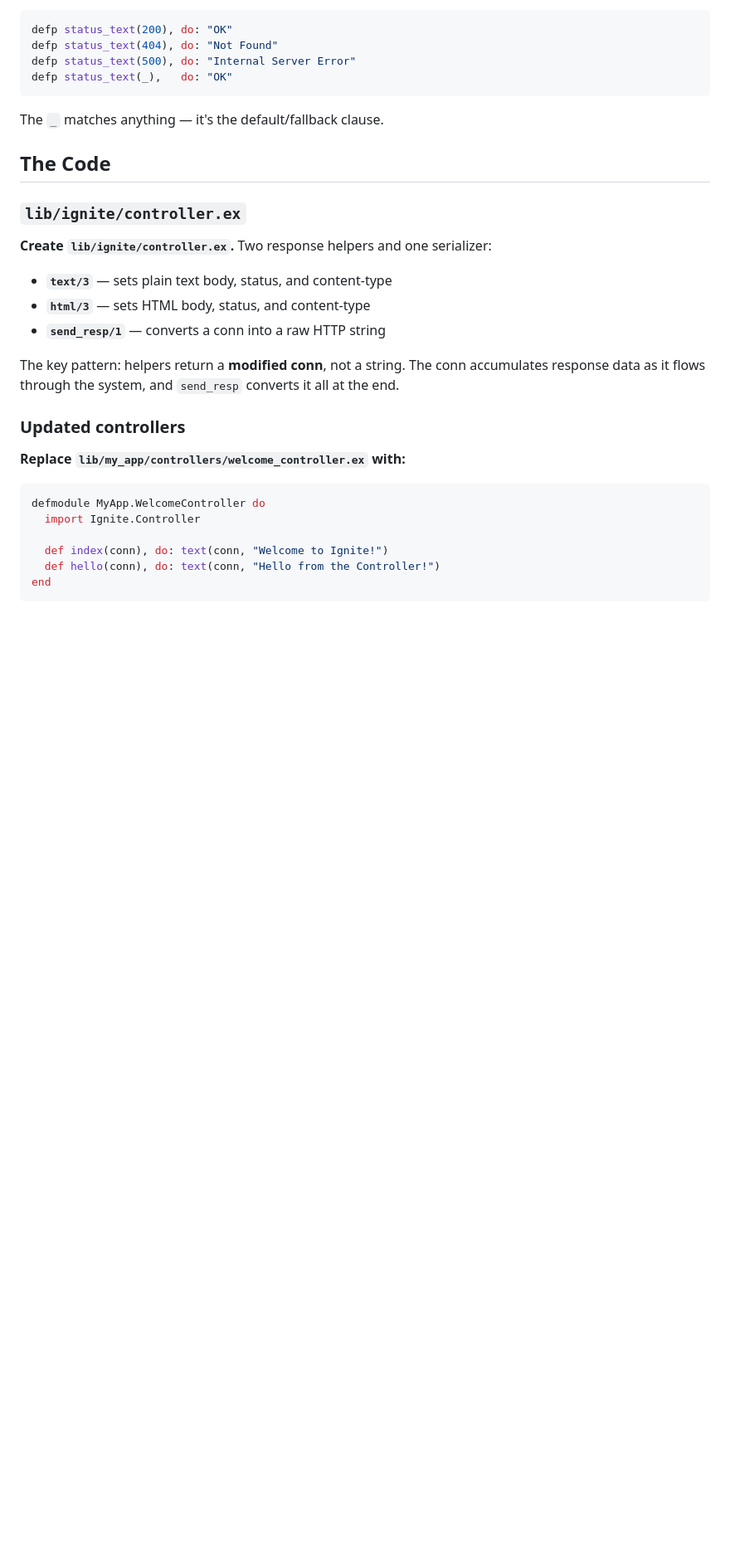
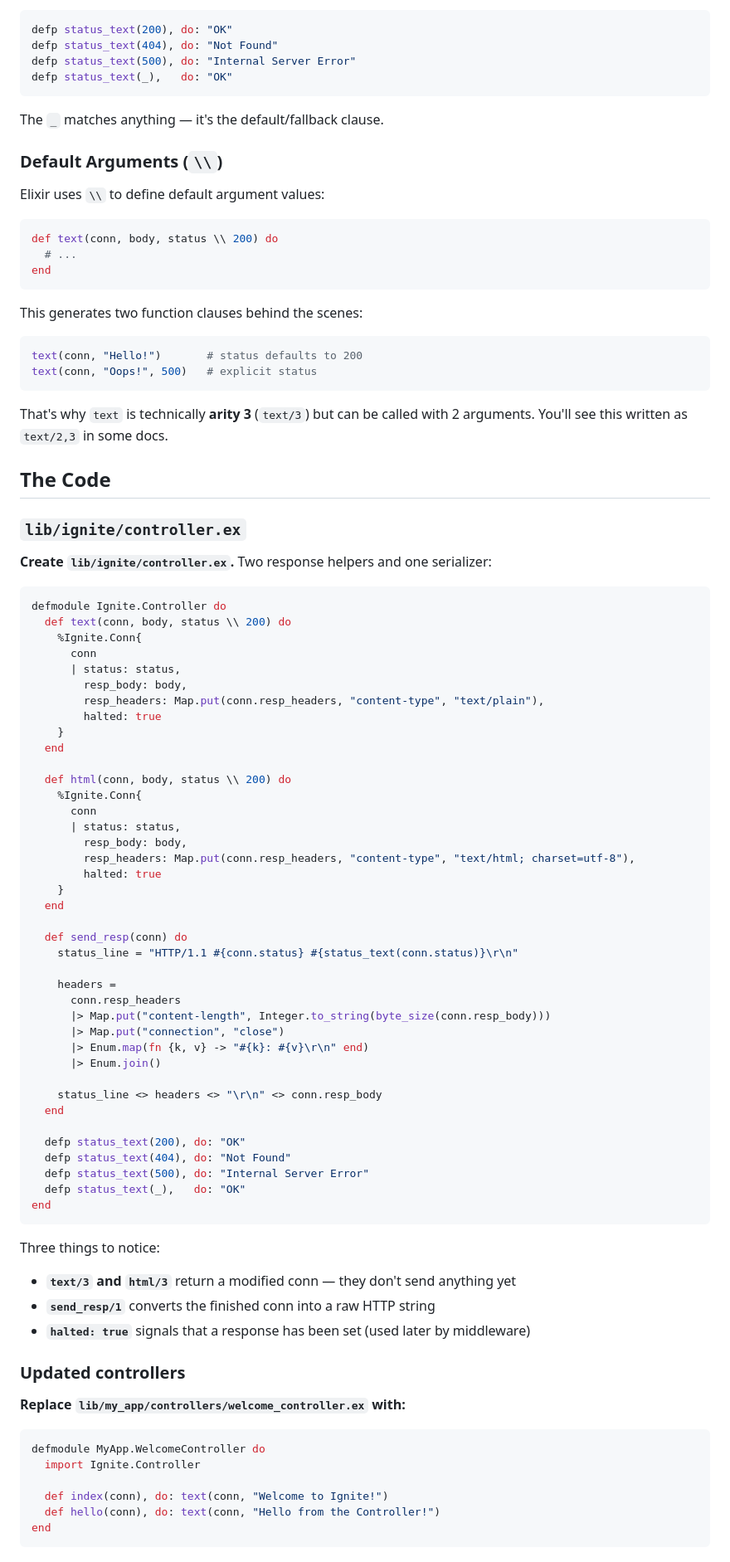
Before and after one commit to rajeshpillai/elixir-byowf, a Markdown page: tutorial/04-response-helpers.md, the part around one of its changes. Shown at 83% size. Rendered like a GitHub page; blank space fills up the shorter version.

Commit message:
Add full controller.ex code, default args explanation to Step 4
Co-Authored-By: Claude Opus 4.6 <noreply@anthropic.com>

````diff
--- a/tutorial/04-response-helpers.md
+++ b/tutorial/04-response-helpers.md
@@ -89,19 +79,79 @@ defp status_text(_),   do: "OK"
 
 The `_` matches anything — it's the default/fallback clause.
 
+### Default Arguments (`\\`)
+
+Elixir uses `\\` to define default argument values:
+
+```elixir
+def text(conn, body, status \\ 200) do
+  # ...
+end
+```
+
+This generates two function clauses behind the scenes:
+
+```elixir
+text(conn, "Hello!")       # status defaults to 200
+text(conn, "Oops!", 500)   # explicit status
+```
+
+That's why `text` is technically **arity 3** (`text/3`) but can be called
+with 2 arguments. You'll see this written as `text/2,3` in some docs.
+
 ## The Code
 
 ### `lib/ignite/controller.ex`
 
 **Create `lib/ignite/controller.ex`.** Two response helpers and one serializer:
 
-- **`text/3`** — sets plain text body, status, and content-type
-- **`html/3`** — sets HTML body, status, and content-type
-- **`send_resp/1`** — converts a conn into a raw HTTP string
+```elixir
+defmodule Ignite.Controller do
+  def text(conn, body, status \\ 200) do
+    %Ignite.Conn{
+      conn
+      | status: status,
+        resp_body: body,
+        resp_headers: Map.put(conn.resp_headers, "content-type", "text/plain"),
+        halted: true
+    }
+  end
 
-The key pattern: helpers return a **modified conn**, not a string.
-The conn accumulates response data as it flows through the system,
-and `send_resp` converts it all at the end.
+  def html(conn, body, status \\ 200) do
+    %Ignite.Conn{
+      conn
+      | status: status,
+        resp_body: body,
+        resp_headers: Map.put(conn.resp_headers, "content-type", "text/html; charset=utf-8"),
+        halted: true
+    }
+  end
+
+  def send_resp(conn) do
+    status_line = "HTTP/1.1 #{conn.status} #{status_text(conn.status)}\r\n"
+
+    headers =
+      conn.resp_headers
+      |> Map.put("content-length", Integer.to_string(byte_size(conn.resp_body)))
+      |> Map.put("connection", "close")
+      |> Enum.map(fn {k, v} -> "#{k}: #{v}\r\n" end)
+      |> Enum.join()
+
+    status_line <> headers <> "\r\n" <> conn.resp_body
+  end
+
+  defp status_text(200), do: "OK"
+  defp status_text(404), do: "Not Found"
+  defp status_text(500), do: "Internal Server Error"
+  defp status_text(_),   do: "OK"
+end
+```
+
+Three things to notice:
+
+- **`text/3` and `html/3`** return a modified conn — they don't send anything yet
+- **`send_resp/1`** converts the finished conn into a raw HTTP string
+- **`halted: true`** signals that a response has been set (used later by middleware)
 
 ### Updated controllers
 
````
Also changed, not shown: other parts of tutorial/04-response-helpers.md (+4 -14 lines).
